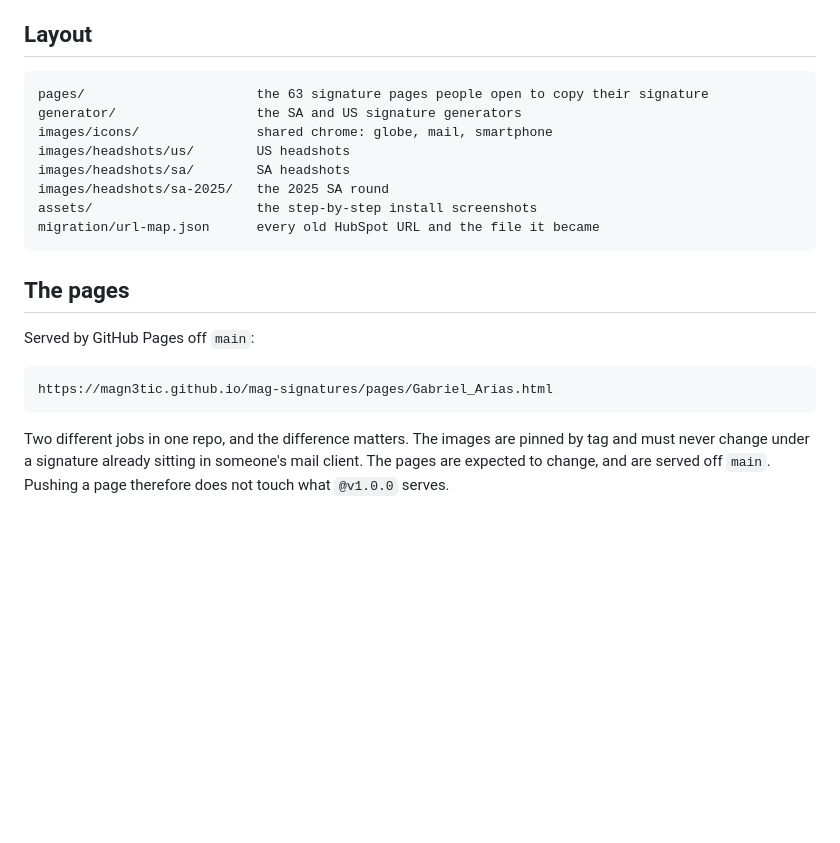
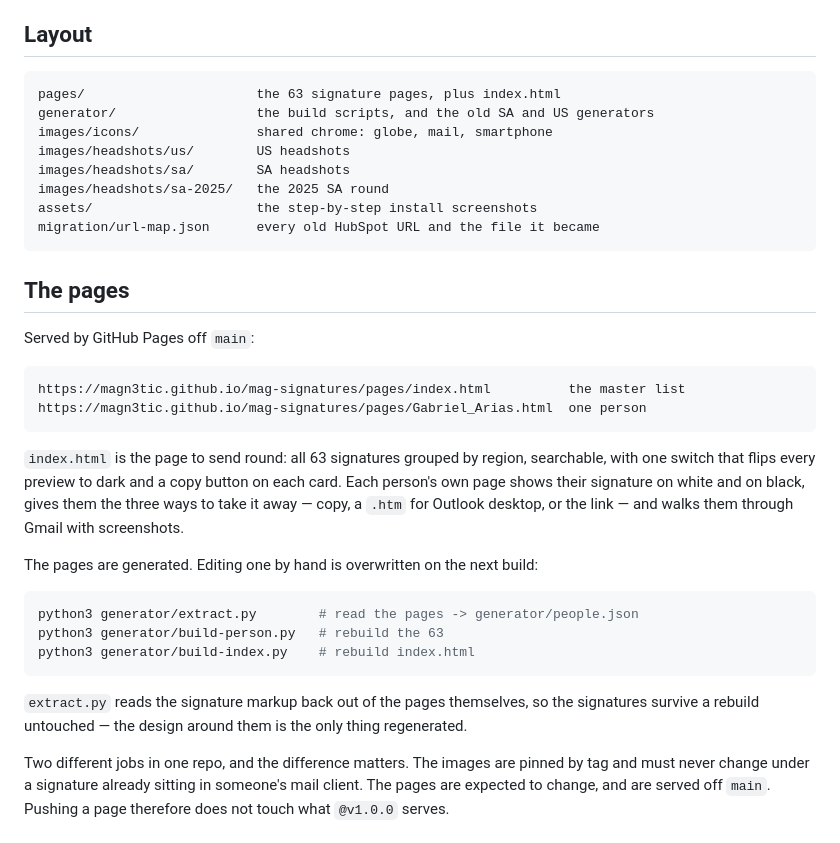
Before and after one commit to magn3tic/mag-signatures, a Markdown page: README.md, the part around the change. Drawn GitHub-style; blank space fills up the shorter version.

Commit message:
Describe the index and the build in the README
The layout section still described the repo as it arrived from the old
one, with no index and no build step.

Co-Authored-By: Claude Opus 5 (1M context) <noreply@anthropic.com>

````diff
--- a/README.md
+++ b/README.md
@@ -31,8 +31,8 @@ put a `@main` URL into a signature that goes out to people.
 ## Layout
 
 ```
-pages/                      the 63 signature pages people open to copy their signature
-generator/                  the SA and US signature generators
+pages/                      the 63 signature pages, plus index.html
+generator/                  the build scripts, and the old SA and US generators
 images/icons/               shared chrome: globe, mail, smartphone
 images/headshots/us/        US headshots
 images/headshots/sa/        SA headshots
@@ -46,8 +46,27 @@ migration/url-map.json      every old HubSpot URL and the file it became
 Served by GitHub Pages off `main`:
 
 ```
-https://magn3tic.github.io/mag-signatures/pages/Gabriel_Arias.html
+https://magn3tic.github.io/mag-signatures/pages/index.html          the master list
+https://magn3tic.github.io/mag-signatures/pages/Gabriel_Arias.html  one person
 ```
+
+`index.html` is the page to send round: all 63 signatures grouped by region,
+searchable, with one switch that flips every preview to dark and a copy button
+on each card. Each person's own page shows their signature on white and on
+black, gives them the three ways to take it away — copy, a `.htm` for Outlook
+desktop, or the link — and walks them through Gmail with screenshots.
+
+The pages are generated. Editing one by hand is overwritten on the next build:
+
+```bash
+python3 generator/extract.py        # read the pages -> generator/people.json
+python3 generator/build-person.py   # rebuild the 63
+python3 generator/build-index.py    # rebuild index.html
+```
+
+`extract.py` reads the signature markup back out of the pages themselves, so
+the signatures survive a rebuild untouched — the design around them is the only
+thing regenerated.
 
 Two different jobs in one repo, and the difference matters. The images are
 pinned by tag and must never change under a signature already sitting in
````
